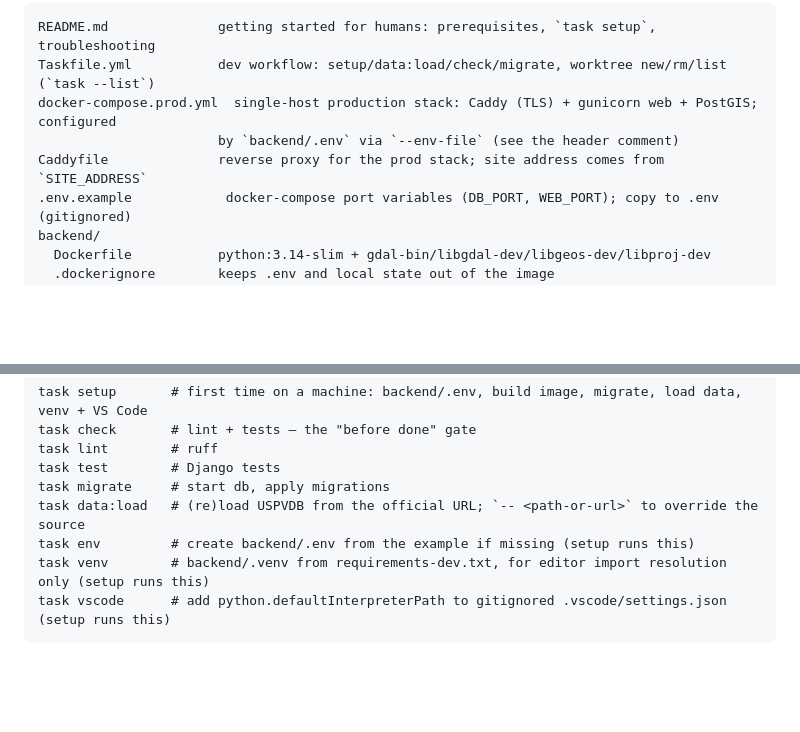
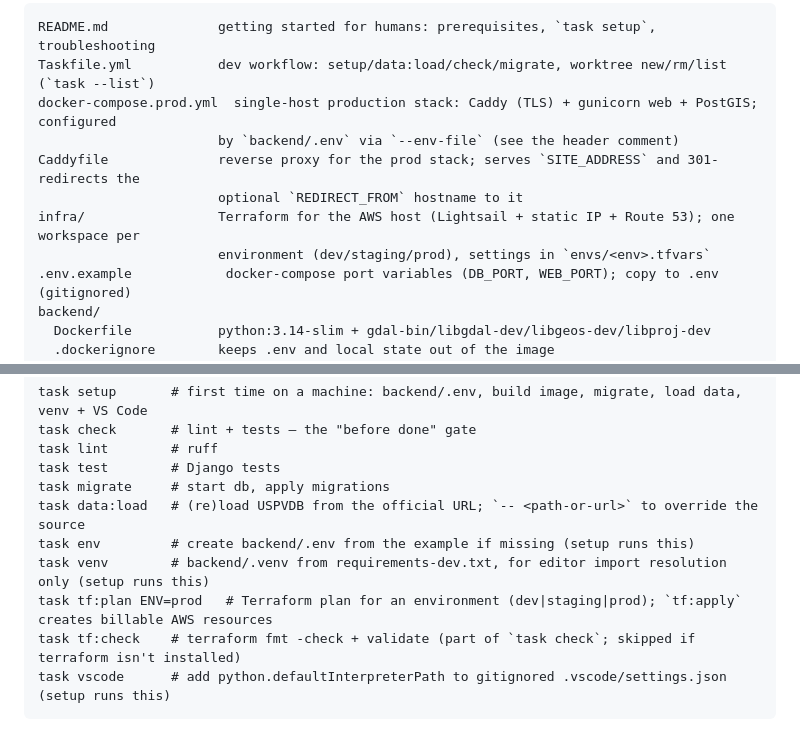
Before and after one commit to tomharrisonjr/solar-map, a Markdown page: AGENTS.md, 2 parts joined by grey strips. Rendered like a GitHub page; blank space fills up the shorter version.

````diff
--- a/AGENTS.md
+++ b/AGENTS.md
@@ -16,7 +16,10 @@ README.md              getting started for humans: prerequisites, `task setup`,
 Taskfile.yml           dev workflow: setup/data:load/check/migrate, worktree new/rm/list (`task --list`)
 docker-compose.prod.yml  single-host production stack: Caddy (TLS) + gunicorn web + PostGIS; configured
                        by `backend/.env` via `--env-file` (see the header comment)
-Caddyfile              reverse proxy for the prod stack; site address comes from `SITE_ADDRESS`
+Caddyfile              reverse proxy for the prod stack; serves `SITE_ADDRESS` and 301-redirects the
+                       optional `REDIRECT_FROM` hostname to it
+infra/                 Terraform for the AWS host (Lightsail + static IP + Route 53); one workspace per
+                       environment (dev/staging/prod), settings in `envs/<env>.tfvars`
 .env.example            docker-compose port variables (DB_PORT, WEB_PORT); copy to .env (gitignored)
 backend/
   Dockerfile           python:3.14-slim + gdal-bin/libgdal-dev/libgeos-dev/libproj-dev
@@ -53,6 +56,8 @@ task migrate     # start db, apply migrations
 task data:load   # (re)load USPVDB from the official URL; `-- <path-or-url>` to override the source
 task env         # create backend/.env from the example if missing (setup runs this)
 task venv        # backend/.venv from requirements-dev.txt, for editor import resolution only (setup runs this)
+task tf:plan ENV=prod   # Terraform plan for an environment (dev|staging|prod); `tf:apply` creates billable AWS resources
+task tf:check    # terraform fmt -check + validate (part of `task check`; skipped if terraform isn't installed)
 task vscode      # add python.defaultInterpreterPath to gitignored .vscode/settings.json (setup runs this)
 ```
 
````
Also changed, not shown: docs/plans/aws-single-instance-hosting.md (+21 -1 lines).
